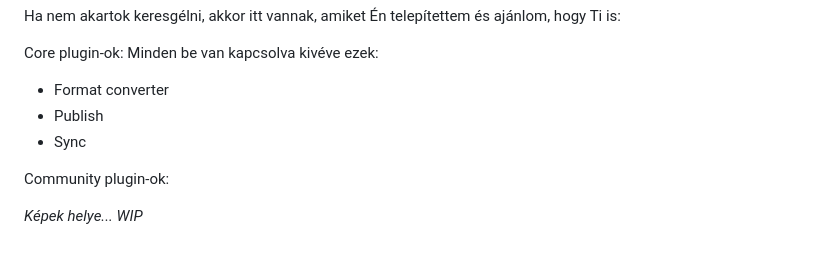
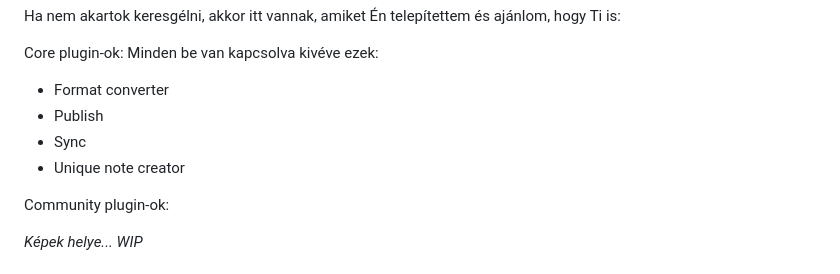
Before and after one commit to Vitorlas-Devs/notes, a Markdown page: Tutorials/Obsidian.md, the part around the change. Rendered like a GitHub page.

Commit message:
vault backup: 2023-09-10 20:22:52

```diff
--- a/Tutorials/Obsidian.md
+++ b/Tutorials/Obsidian.md
@@ -23,6 +23,7 @@ Core plugin-ok: Minden be van kapcsolva kivéve ezek:
 - Format converter
 - Publish
 - Sync
+- Unique note creator
 
 Community plugin-ok:
 
```
